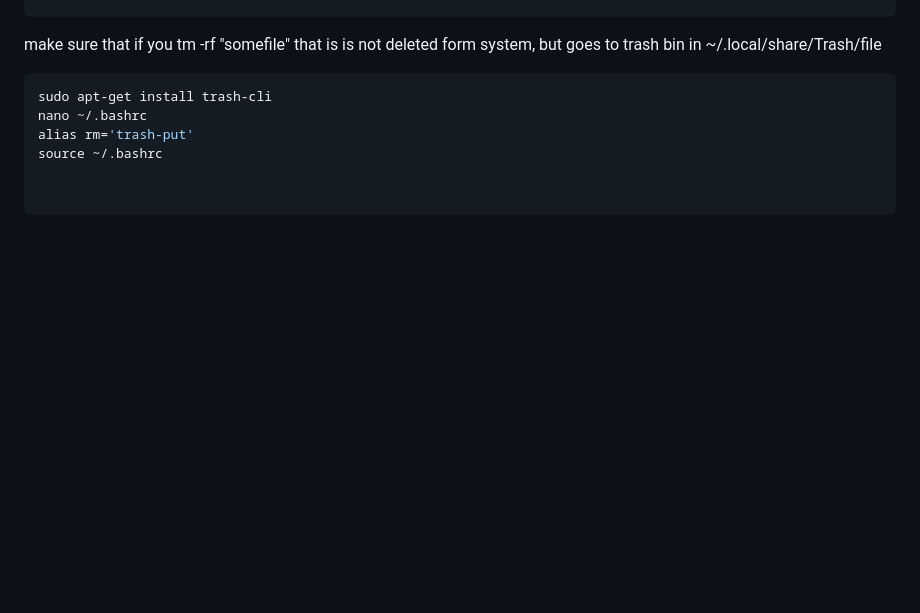
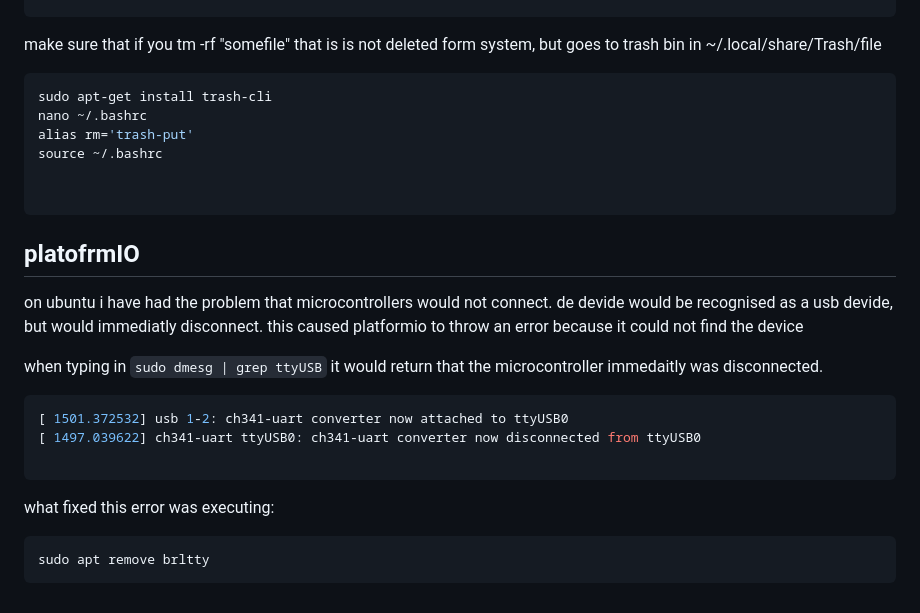
Before and after one commit to archiGrad/.config, a Markdown page: README.md, the part around the change. GitHub-like rendering; blank space fills up the shorter version.

Commit message:
update readme file with platformIO fix

````diff
--- a/README.md
+++ b/README.md
@@ -198,3 +198,21 @@ source ~/.bashrc
 
 
 ```
+
+
+## platofrmIO
+
+on ubuntu i have had the problem that microcontrollers would not connect.
+de devide would be recognised as a usb devide, but would immediatly disconnect. this caused platformio to throw an error because it could not find the device
+
+when typing in `sudo dmesg | grep ttyUSB` it would return that the microcontroller immedaitly was disconnected.
+```shell
+[ 1501.372532] usb 1-2: ch341-uart converter now attached to ttyUSB0
+[ 1497.039622] ch341-uart ttyUSB0: ch341-uart converter now disconnected from ttyUSB0
+
+```
+what fixed this error was executing:
+
+```shell
+sudo apt remove brltty
+```
````
